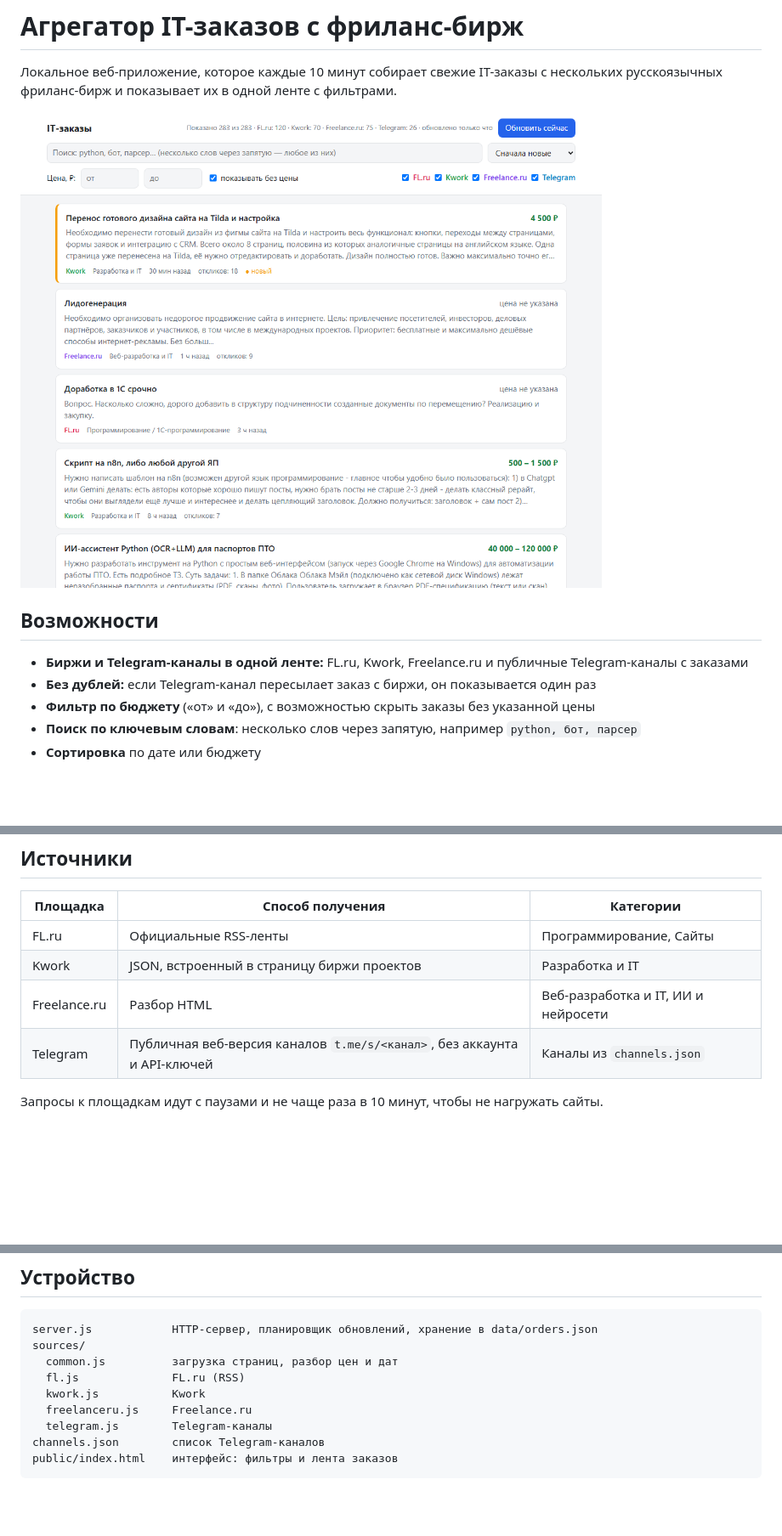
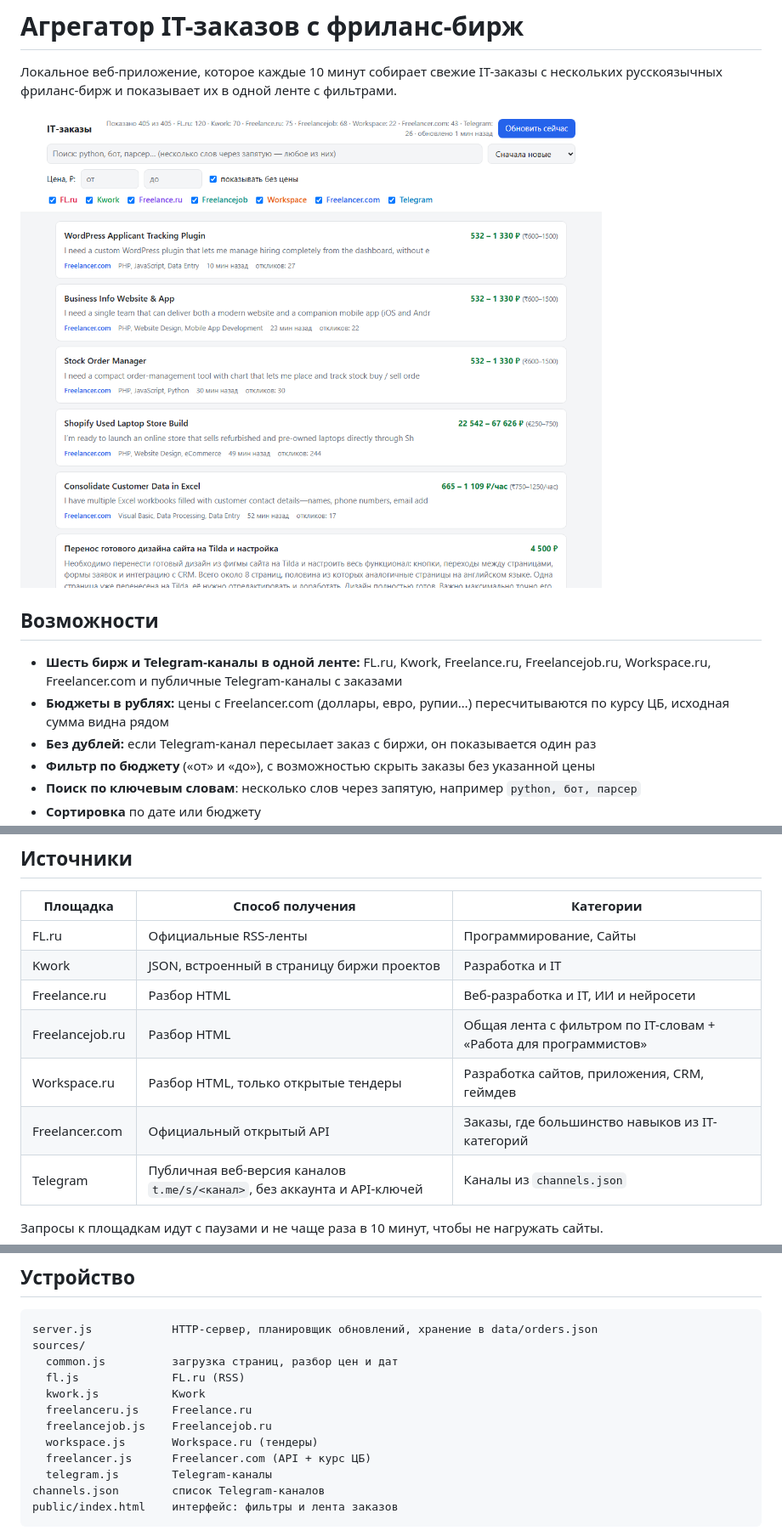
Before and after one commit to Kirihiroy/freelance-aggregator, a Markdown page: README.md, 3 parts joined by grey strips. Shown at 85% size. Rendered like a GitHub page; pictures changed too: docs/screenshot.png; blank space fills up the shorter version.

```diff
--- a/README.md
+++ b/README.md
@@ -6,7 +6,8 @@
 
 ## Возможности
 
-- **Биржи и Telegram-каналы в одной ленте:** FL.ru, Kwork, Freelance.ru и публичные Telegram-каналы с заказами
+- **Шесть бирж и Telegram-каналы в одной ленте:** FL.ru, Kwork, Freelance.ru, Freelancejob.ru, Workspace.ru, Freelancer.com и публичные Telegram-каналы с заказами
+- **Бюджеты в рублях:** цены с Freelancer.com (доллары, евро, рупии…) пересчитываются по курсу ЦБ, исходная сумма видна рядом
 - **Без дублей:** если Telegram-канал пересылает заказ с биржи, он показывается один раз
 - **Фильтр по бюджету** («от» и «до»), с возможностью скрыть заказы без указанной цены
 - **Поиск по ключевым словам**: несколько слов через запятую, например `python, бот, парсер`
@@ -22,6 +23,9 @@
 | FL.ru | Официальные RSS-ленты | Программирование, Сайты |
 | Kwork | JSON, встроенный в страницу биржи проектов | Разработка и IT |
 | Freelance.ru | Разбор HTML | Веб-разработка и IT, ИИ и нейросети |
+| Freelancejob.ru | Разбор HTML | Общая лента с фильтром по IT-словам + «Работа для программистов» |
+| Workspace.ru | Разбор HTML, только открытые тендеры | Разработка сайтов, приложения, CRM, геймдев |
+| Freelancer.com | Официальный открытый API | Заказы, где большинство навыков из IT-категорий |
 | Telegram | Публичная веб-версия каналов `t.me/s/<канал>`, без аккаунта и API-ключей | Каналы из `channels.json` |
 
 Запросы к площадкам идут с паузами и не чаще раза в 10 минут, чтобы не нагружать сайты.
@@ -62,6 +66,9 @@ sources/
   fl.js              FL.ru (RSS)
   kwork.js           Kwork
   freelanceru.js     Freelance.ru
+  freelancejob.js    Freelancejob.ru
+  workspace.js       Workspace.ru (тендеры)
+  freelancer.js      Freelancer.com (API + курс ЦБ)
   telegram.js        Telegram-каналы
 channels.json        список Telegram-каналов
 public/index.html    интерфейс: фильтры и лента заказов
```
Also changed, not shown: 7 other files.
